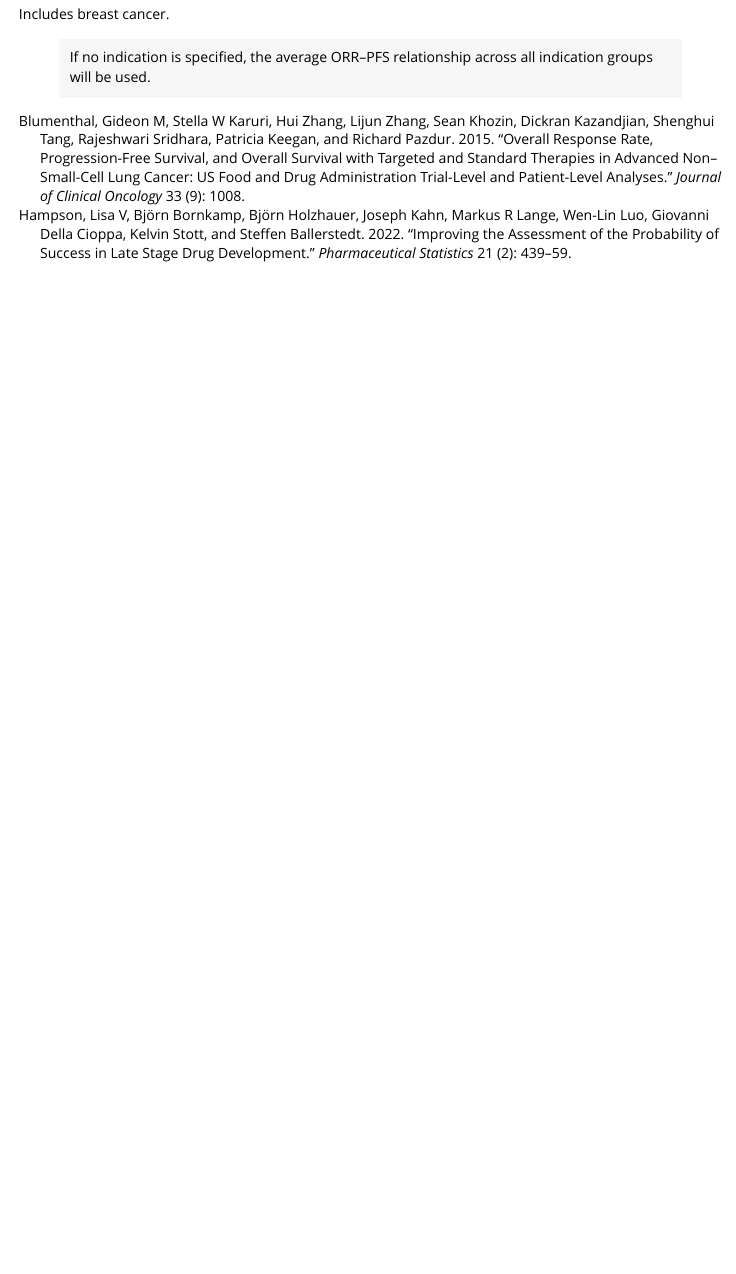
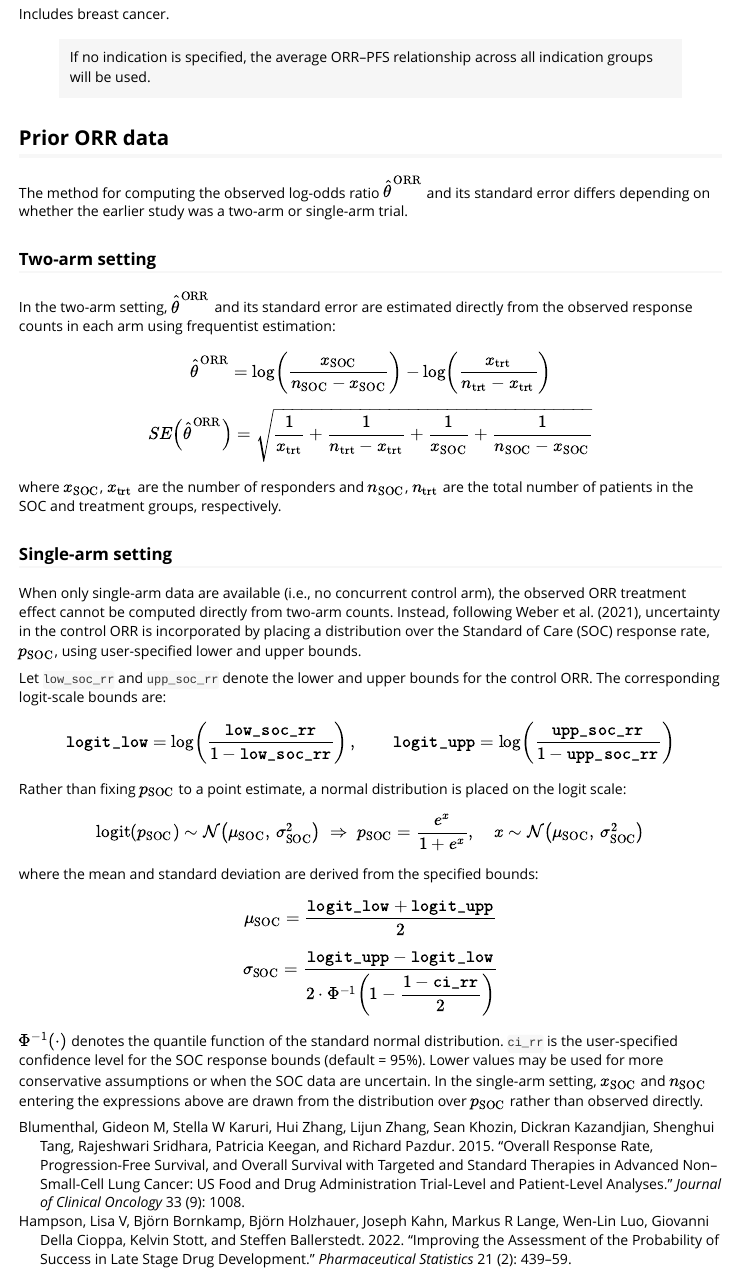
Before and after one commit to MSDLLCpapers/oncoPoS, an R Markdown document (vignettes/pos_bayes_framework.Rmd): the page in a window 1100 px wide, from 3920 px down. Rendered offline with R 4.5, knitr and Pandoc, with nearby package versions; some code elsewhere in the file could not run offline.

Commit message:
Update pos_bayes_framework.Rmd
Add single-arm ORR setting

```diff
--- a/vignettes/pos_bayes_framework.Rmd
+++ b/vignettes/pos_bayes_framework.Rmd
@@ -278,3 +278,71 @@ Includes breast cancer.
 
 > If no indication is specified, the average ORR–PFS relationship across all
 > indication groups will be used.
+
+
+## Prior ORR data {#sec:orr_data}
+
+The method for computing the observed log-odds ratio
+$\hat\theta^{\text{ORR}}$ and its standard error differs depending on whether
+the earlier study was a two-arm or single-arm trial.
+
+### Two-arm setting
+
+In the two-arm setting, $\hat\theta^{\text{ORR}}$ and its standard error are
+estimated directly from the observed response counts in each arm using
+frequentist estimation:
+
+$$
+\hat\theta^{\text{ORR}} = \log\!\left(\frac{x_{\text{SOC}}}{n_{\text{SOC}} - x_{\text{SOC}}}\right) - \log\!\left(\frac{x_{\text{trt}}}{n_{\text{trt}} - x_{\text{trt}}}\right)
+$$
+
+$$
+SE\!\left(\hat\theta^{\text{ORR}}\right) = \sqrt{\frac{1}{x_{\text{trt}}} + \frac{1}{n_{\text{trt}} - x_{\text{trt}}} + \frac{1}{x_{\text{SOC}}} + \frac{1}{n_{\text{SOC}} - x_{\text{SOC}}}}
+$$
+
+where $x_{\text{SOC}}$, $x_{\text{trt}}$ are the number of responders and
+$n_{\text{SOC}}$, $n_{\text{trt}}$ are the total number of patients in the SOC
+and treatment groups, respectively.
+
+### Single-arm setting
+
+When only single-arm data are available (i.e., no concurrent control
+arm), the observed ORR treatment effect cannot be computed directly
+from two-arm counts. Instead, following Weber et al. (2021), uncertainty
+in the control ORR is incorporated by placing a distribution over the
+Standard of Care (SOC) response rate, $p_{\text{SOC}}$, using
+user-specified lower and upper bounds.
+
+Let `low_soc_rr` and `upp_soc_rr` denote the lower and upper bounds for
+the control ORR. The corresponding logit-scale bounds are:
+
+$$
+\texttt{logit_low} = \log\!\left(\frac{\texttt{low_soc_rr}}{1 - \texttt{low_soc_rr}}\right), \qquad
+\texttt{logit_upp} = \log\!\left(\frac{\texttt{upp_soc_rr}}{1 - \texttt{upp_soc_rr}}\right)
+$$
+
+Rather than fixing $p_{\text{SOC}}$ to a point estimate, a normal
+distribution is placed on the logit scale:
+
+$$
+\text{logit}(p_{\text{SOC}}) \sim \mathcal{N}\!\left(\mu_{\text{SOC}},\, \sigma_{\text{SOC}}^2\right)
+\;\Rightarrow\; p_{\text{SOC}} = \frac{e^x}{1 + e^x}, \quad x \sim \mathcal{N}\!\left(\mu_{\text{SOC}},\, \sigma_{\text{SOC}}^2\right)
+$$
+
+where the mean and standard deviation are derived from the specified
+bounds:
+
+$$
+\mu_{\text{SOC}} = \frac{\texttt{logit_low} + \texttt{logit_upp}}{2}
+$$
+
+$$
+\sigma_{\text{SOC}} = \frac{\texttt{logit_upp} - \texttt{logit_low}}{2\cdot\Phi^{-1}\!\left(1 - \dfrac{1 - \texttt{ci_rr}}{2}\right)}
+$$
+
+$\Phi^{-1}(\cdot)$ denotes the quantile function of the standard normal
+distribution. `ci_rr` is the user-specified confidence level for the SOC
+response bounds (default = 95%). Lower values may be used for more
+conservative assumptions or when the SOC data are uncertain. In the single-arm setting,
+$x_{\text{SOC}}$ and $n_{\text{SOC}}$ entering the expressions above are drawn
+from the distribution over $p_{\text{SOC}}$ rather than observed directly.
```
